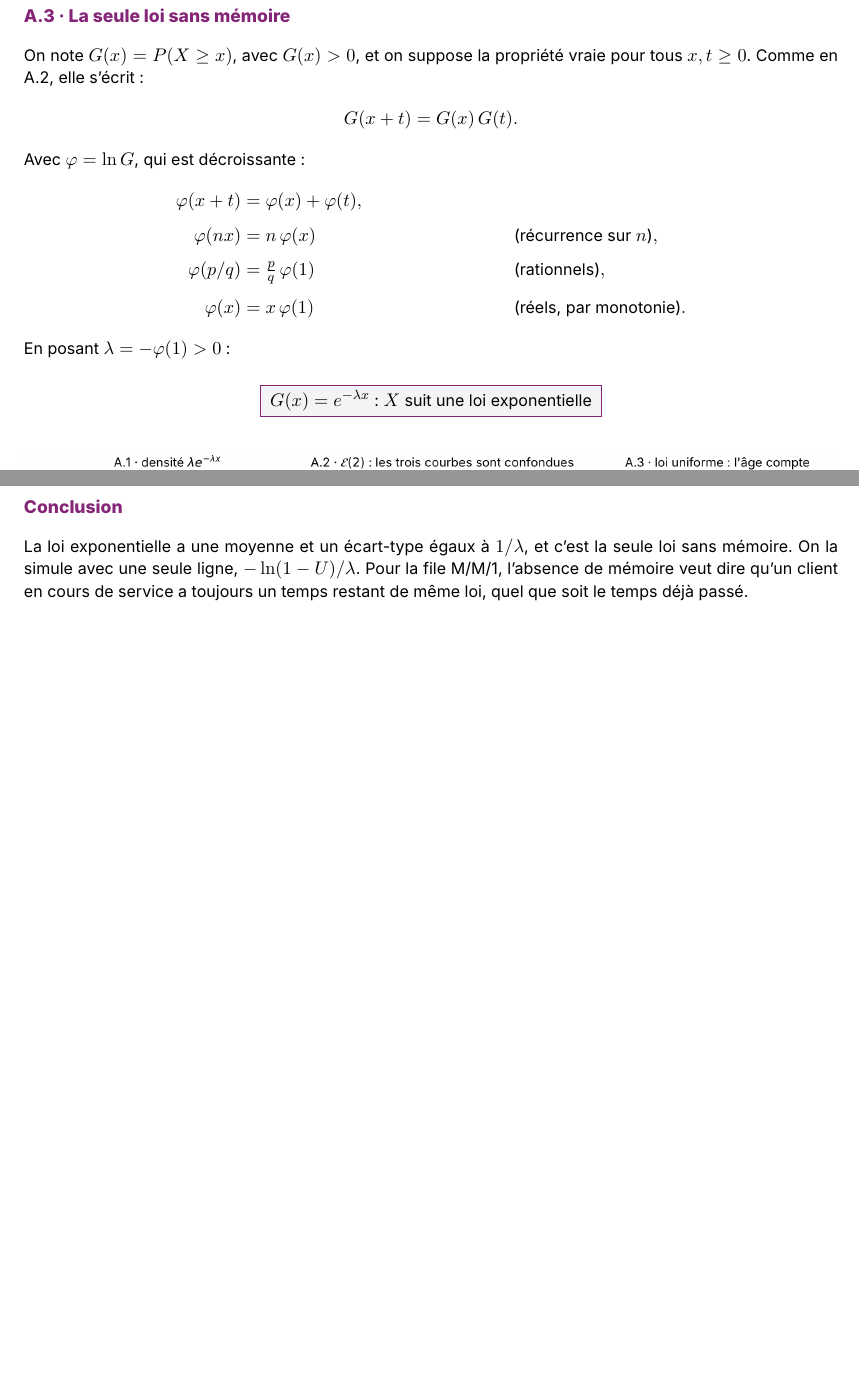
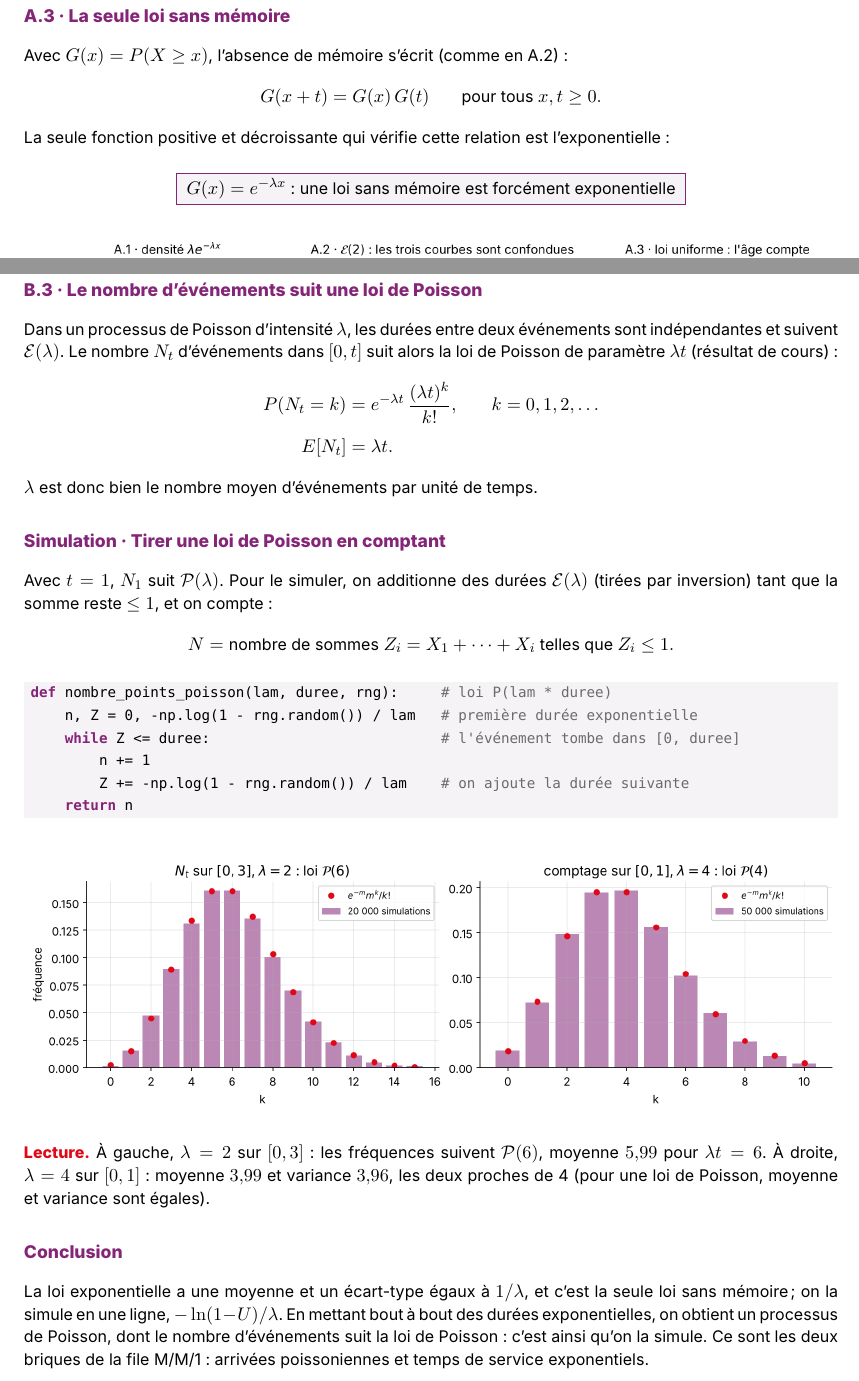
Before and after one commit to Este34/presentation_statistique, a LaTeX document (rendu/sources/sujet4.tex): two parts of pages 3 and 4 of 4 before the commit and two parts of pages 3 and 5 of 5 after it, joined at a grey line, cut so that both start at the same text, the shorter picture padded with empty space. Compiled offline with XeLaTeX.

Commit message:
Sujet 4 : A.3 réduit au résultat, ajout de la loi de Poisson (B.3) et de sa simulation par comptage

```diff
--- a/rendu/sources/sujet4.tex
+++ b/rendu/sources/sujet4.tex
@@ -95,6 +96,8 @@ A.1 & $E[X] = \sigma_X = 1/\lambda$ : moyenne et écart-type égaux & intégrati
 A.2 & $P(X \ge x + t \mid X \ge x) = P(X \ge t)$ : ce qui reste à attendre ne dépend pas de ce qui est écoulé & inclusion des événements \\
 A.3 & c'est la \textbf{seule} loi sans mémoire & $G(x+t) = G(x)G(t)$ force $G(x) = e^{-\lambda x}$ \\
 Simulation & $X = -\frac{1}{\lambda}\ln U$ suit $\mathcal E(\lambda)$ si $U \sim \mathcal U[0, 1]$ & l'exponentielle est croissante \\
+B.3 & le nombre $N_t$ d'événements dans $[0, t]$ suit la loi de Poisson $\mathcal P(\lambda t)$ & résultat de cours \\
+Simulation & compter les durées $\mathcal E(\lambda)$ qui tiennent dans $[0, 1]$ donne $\mathcal P(\lambda)$ & B.3 avec $t = 1$ \\
 \bottomrule
 \end{tabularx}}
 
@@ -141,22 +144,15 @@ P(X \ge x + t \mid X \ge x) &= \frac{P(X \ge x + t,\ X \ge x)}{P(X \ge x)} \\
 Si $X$ est une durée de vie, la durée de vie restante ne dépend pas de l'âge.
 
 % ---------- A.3 ----------
-\question{A.3 · La seule loi sans mémoire}
-On note $G(x) = P(X \ge x)$, avec $G(x) > 0$, et on suppose la propriété vraie pour tous
-$x, t \ge 0$. Comme en A.2, elle s'écrit :
+\newpage
+\vspace{0.5em}{\large\bfseries\color{violet8}A.3 · La seule loi sans mémoire}\par\vspace{0.4em}
+Avec $G(x) = P(X \ge x)$, l'absence de mémoire s'écrit (comme en A.2) :
 \begin{align*}
-G(x + t) &= G(x)\,G(t).
+G(x + t) &= G(x)\,G(t) \qquad \text{pour tous } x, t \ge 0.
 \end{align*}
-Avec $\varphi = \ln G$, qui est décroissante :
-\begin{align*}
-\varphi(x + t) &= \varphi(x) + \varphi(t), \\
-\varphi(n x) &= n\,\varphi(x) && \text{(récurrence sur } n\text{)}, \\
-\varphi(p/q) &= \tfrac{p}{q}\,\varphi(1) && \text{(rationnels)}, \\
-\varphi(x) &= x\,\varphi(1) && \text{(réels, par monotonie)}.
-\end{align*}
-En posant $\lambda = -\varphi(1) > 0$ :
+La seule fonction positive et décroissante qui vérifie cette relation est l'exponentielle :
 \begin{center}
-\fcolorbox{violet8}{fond}{\ $G(x) = e^{-\lambda x}$ : $X$ suit une loi exponentielle\ }
+\fcolorbox{violet8}{fond}{\ $G(x) = e^{-\lambda x}$ : une loi sans mémoire est forcément exponentielle\ }
 \end{center}
 
 \begin{center}\includegraphics[width=\linewidth]{../../sujets/sujet4/figures/s4a_theorie.png}\end{center}
@@ -190,10 +186,43 @@ reste = X[X >= x] - x                          # durée de vie restante à l'âg
 probabilité de durer encore $0{,}5$ vaut $0{,}366$ ; $0{,}368$ et $0{,}369$, contre $e^{-1} = 0{,}368$ :
 l'absence de mémoire se voit aussi sur les valeurs simulées (A.2).
 
+\newpage
+% ---------- Poisson ----------
+\question{B.3 · Le nombre d'événements suit une loi de Poisson}
+Dans un processus de Poisson d'intensité $\lambda$, les durées entre deux événements sont
+indépendantes et suivent $\mathcal E(\lambda)$. Le nombre $N_t$ d'événements dans $[0, t]$ suit alors la
+loi de Poisson de paramètre $\lambda t$ (résultat de cours) :
+\begin{align*}
+P(N_t = k) &= e^{-\lambda t}\,\frac{(\lambda t)^k}{k!}, \qquad k = 0, 1, 2, \dots \\
+E[N_t] &= \lambda t.
+\end{align*}
+$\lambda$ est donc bien le nombre moyen d'événements par unité de temps.
+
+\question{Simulation · Tirer une loi de Poisson en comptant}
+Avec $t = 1$, $N_1$ suit $\mathcal P(\lambda)$. Pour le simuler, on additionne des durées
+$\mathcal E(\lambda)$ (tirées par inversion) tant que la somme reste $\le 1$, et on compte :
+\begin{align*}
+N &= \text{nombre de sommes } Z_i = X_1 + \dots + X_i \text{ telles que } Z_i \le 1.
+\end{align*}
+\begin{lstlisting}
+def nombre_points_poisson(lam, duree, rng):     # loi P(lam * duree)
+    n, Z = 0, -np.log(1 - rng.random()) / lam   # première durée exponentielle
+    while Z <= duree:                           # l'événement tombe dans [0, duree]
+        n += 1
+        Z += -np.log(1 - rng.random()) / lam    # on ajoute la durée suivante
+    return n
+\end{lstlisting}
+\begin{center}\includegraphics[width=\linewidth]{../../sujets/sujet4/figures/s4b_poisson_rendu.png}\end{center}
+\vspace{-0.4em}
+\lecture À gauche, $\lambda = 2$ sur $[0, 3]$ : les fréquences suivent $\mathcal P(6)$, moyenne $5{,}99$
+pour $\lambda t = 6$. À droite, $\lambda = 4$ sur $[0, 1]$ : moyenne $3{,}99$ et variance $3{,}96$, les deux
+proches de 4 (pour une loi de Poisson, moyenne et variance sont égales).
+
 \question{Conclusion}
 La loi exponentielle a une moyenne et un écart-type égaux à $1/\lambda$, et c'est la seule loi sans
-mémoire. On la simule avec une seule ligne, $-\ln(1 - U)/\lambda$. Pour la file M/M/1, l'absence de
-mémoire veut dire qu'un client en cours de service a toujours un temps restant de même loi, quel que
-soit le temps déjà passé.
+mémoire ; on la simule en une ligne, $-\ln(1 - U)/\lambda$. En mettant bout à bout des durées
+exponentielles, on obtient un processus de Poisson, dont le nombre d'événements suit la loi de Poisson :
+c'est ainsi qu'on la simule. Ce sont les deux briques de la file M/M/1 : arrivées poissoniennes et
+temps de service exponentiels.
 \label{fin}
 \end{document}
```
Also changed, not shown: suivi_oral.md (+5 -0 lines), rendu/TD_stats_sujet4_EBP.pdf, sujets/sujet4/figures/s4b_poisson_rendu.png (added), rendu/sources/sujet4.tex (9 more changed lines), 1 other file.
